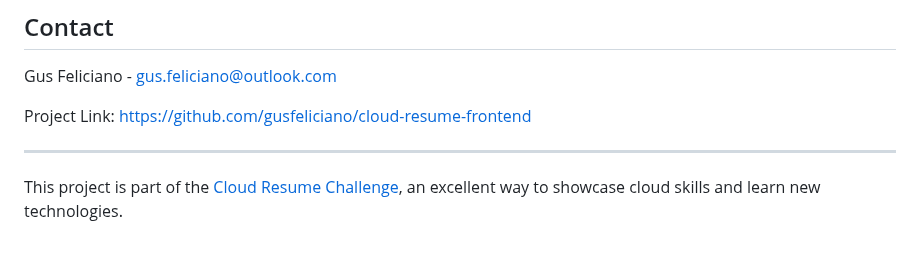
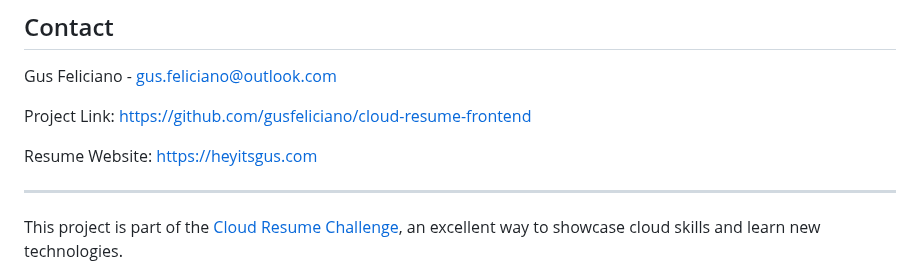
Before and after one commit to gusfeliciano/aws-serverless-resume, a Markdown page: README.md, the part around the change. Rendered like a GitHub page; blank space fills up the shorter version.

```diff
--- a/README.md
+++ b/README.md
@@ -92,6 +92,8 @@ Gus Feliciano - gus.feliciano@outlook.com
 
 Project Link: [https://github.com/gusfeliciano/cloud-resume-frontend](https://github.com/gusfeliciano/cloud-resume-frontend)
 
+Resume Website: [https://heyitsgus.com](https://heyitsgus.com)
+
 ---
 
 This project is part of the [Cloud Resume Challenge](https://cloudresumechallenge.dev/), an excellent way to showcase cloud skills and learn new technologies.
```
